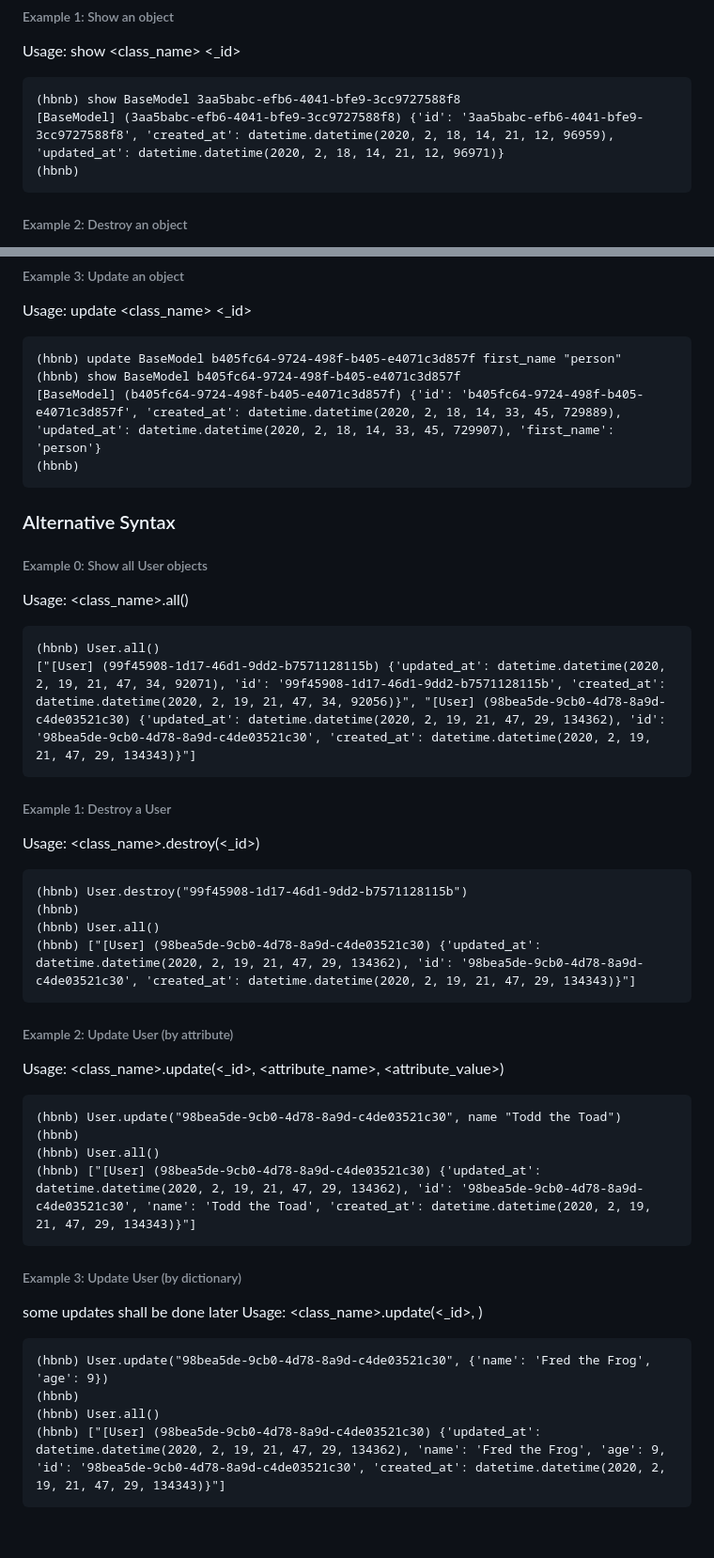
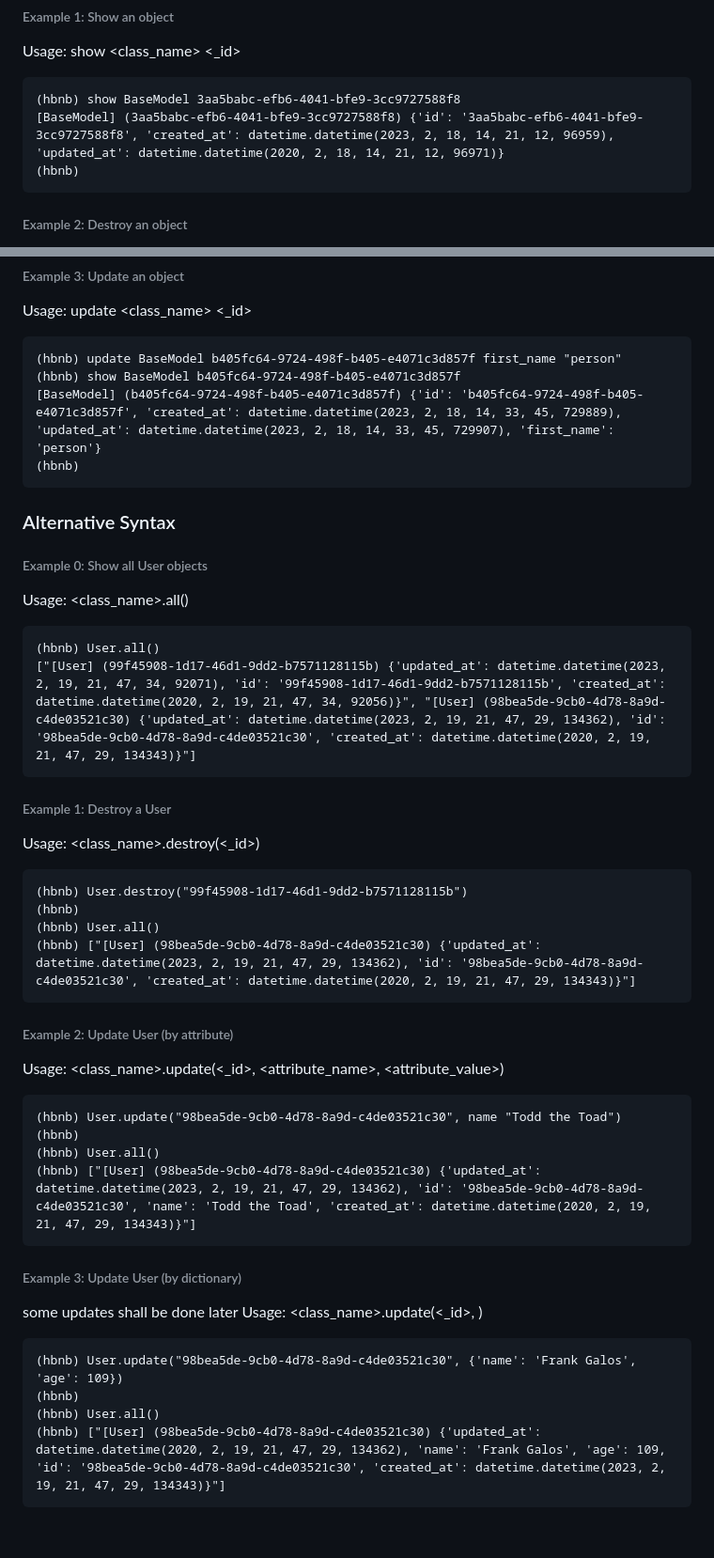
Before and after one commit to reddeath1/AirBnB_clone_v3, a Markdown page: README.md, 2 parts joined by grey strips. Shown: that part at 94% size. Rendered like a GitHub page.

````diff
--- a/README.md
+++ b/README.md
@@ -85,7 +85,7 @@ Usage: show <class_name> <_id>
 
 ```
 (hbnb) show BaseModel 3aa5babc-efb6-4041-bfe9-3cc9727588f8
-[BaseModel] (3aa5babc-efb6-4041-bfe9-3cc9727588f8) {'id': '3aa5babc-efb6-4041-bfe9-3cc9727588f8', 'created_at': datetime.datetime(2020, 2, 18, 14, 21, 12, 96959),
+[BaseModel] (3aa5babc-efb6-4041-bfe9-3cc9727588f8) {'id': '3aa5babc-efb6-4041-bfe9-3cc9727588f8', 'created_at': datetime.datetime(2023, 2, 18, 14, 21, 12, 96959),
 'updated_at': datetime.datetime(2020, 2, 18, 14, 21, 12, 96971)}
 (hbnb)
 ```
@@ -102,8 +102,8 @@ Usage: update <class_name> <_id>
 ```
 (hbnb) update BaseModel b405fc64-9724-498f-b405-e4071c3d857f first_name "person"
 (hbnb) show BaseModel b405fc64-9724-498f-b405-e4071c3d857f
-[BaseModel] (b405fc64-9724-498f-b405-e4071c3d857f) {'id': 'b405fc64-9724-498f-b405-e4071c3d857f', 'created_at': datetime.datetime(2020, 2, 18, 14, 33, 45, 729889),
-'updated_at': datetime.datetime(2020, 2, 18, 14, 33, 45, 729907), 'first_name': 'person'}
+[BaseModel] (b405fc64-9724-498f-b405-e4071c3d857f) {'id': 'b405fc64-9724-498f-b405-e4071c3d857f', 'created_at': datetime.datetime(2023, 2, 18, 14, 33, 45, 729889),
+'updated_at': datetime.datetime(2023, 2, 18, 14, 33, 45, 729907), 'first_name': 'person'}
 (hbnb)
 ```
 <h3>Alternative Syntax</h3>
@@ -112,7 +112,7 @@ Usage: update <class_name> <_id>
 Usage: <class_name>.all()
 ```
 (hbnb) User.all()
-["[User] (99f45908-1d17-46d1-9dd2-b7571128115b) {'updated_at': datetime.datetime(2020, 2, 19, 21, 47, 34, 92071), 'id': '99f45908-1d17-46d1-9dd2-b7571128115b', 'created_at': datetime.datetime(2020, 2, 19, 21, 47, 34, 92056)}", "[User] (98bea5de-9cb0-4d78-8a9d-c4de03521c30) {'updated_at': datetime.datetime(2020, 2, 19, 21, 47, 29, 134362), 'id': '98bea5de-9cb0-4d78-8a9d-c4de03521c30', 'created_at': datetime.datetime(2020, 2, 19, 21, 47, 29, 134343)}"]
+["[User] (99f45908-1d17-46d1-9dd2-b7571128115b) {'updated_at': datetime.datetime(2023, 2, 19, 21, 47, 34, 92071), 'id': '99f45908-1d17-46d1-9dd2-b7571128115b', 'created_at': datetime.datetime(2020, 2, 19, 21, 47, 34, 92056)}", "[User] (98bea5de-9cb0-4d78-8a9d-c4de03521c30) {'updated_at': datetime.datetime(2023, 2, 19, 21, 47, 29, 134362), 'id': '98bea5de-9cb0-4d78-8a9d-c4de03521c30', 'created_at': datetime.datetime(2020, 2, 19, 21, 47, 29, 134343)}"]
 ```
 
 ###### Example 1: Destroy a User
@@ -121,7 +121,7 @@ Usage: <class_name>.destroy(<_id>)
 (hbnb) User.destroy("99f45908-1d17-46d1-9dd2-b7571128115b")
 (hbnb)
 (hbnb) User.all()
-(hbnb) ["[User] (98bea5de-9cb0-4d78-8a9d-c4de03521c30) {'updated_at': datetime.datetime(2020, 2, 19, 21, 47, 29, 134362), 'id': '98bea5de-9cb0-4d78-8a9d-c4de03521c30', 'created_at': datetime.datetime(2020, 2, 19, 21, 47, 29, 134343)}"]
+(hbnb) ["[User] (98bea5de-9cb0-4d78-8a9d-c4de03521c30) {'updated_at': datetime.datetime(2023, 2, 19, 21, 47, 29, 134362), 'id': '98bea5de-9cb0-4d78-8a9d-c4de03521c30', 'created_at': datetime.datetime(2020, 2, 19, 21, 47, 29, 134343)}"]
 ```
 ###### Example 2: Update User (by attribute)
 Usage: <class_name>.update(<_id>, <attribute_name>, <attribute_value>)
@@ -129,16 +129,16 @@ Usage: <class_name>.update(<_id>, <attribute_name>, <attribute_value>)
 (hbnb) User.update("98bea5de-9cb0-4d78-8a9d-c4de03521c30", name "Todd the Toad")
 (hbnb)
 (hbnb) User.all()
-(hbnb) ["[User] (98bea5de-9cb0-4d78-8a9d-c4de03521c30) {'updated_at': datetime.datetime(2020, 2, 19, 21, 47, 29, 134362), 'id': '98bea5de-9cb0-4d78-8a9d-c4de03521c30', 'name': 'Todd the Toad', 'created_at': datetime.datetime(2020, 2, 19, 21, 47, 29, 134343)}"]
+(hbnb) ["[User] (98bea5de-9cb0-4d78-8a9d-c4de03521c30) {'updated_at': datetime.datetime(2023, 2, 19, 21, 47, 29, 134362), 'id': '98bea5de-9cb0-4d78-8a9d-c4de03521c30', 'name': 'Todd the Toad', 'created_at': datetime.datetime(2020, 2, 19, 21, 47, 29, 134343)}"]
 ```
 ###### Example 3: Update User (by dictionary)
 
 some updates shall be done later
 Usage: <class_name>.update(<_id>, <dictionary>)
 ```
-(hbnb) User.update("98bea5de-9cb0-4d78-8a9d-c4de03521c30", {'name': 'Fred the Frog', 'age': 9})
+(hbnb) User.update("98bea5de-9cb0-4d78-8a9d-c4de03521c30", {'name': 'Frank Galos', 'age': 109})
 (hbnb)
 (hbnb) User.all()
-(hbnb) ["[User] (98bea5de-9cb0-4d78-8a9d-c4de03521c30) {'updated_at': datetime.datetime(2020, 2, 19, 21, 47, 29, 134362), 'name': 'Fred the Frog', 'age': 9, 'id': '98bea5de-9cb0-4d78-8a9d-c4de03521c30', 'created_at': datetime.datetime(2020, 2, 19, 21, 47, 29, 134343)}"]
+(hbnb) ["[User] (98bea5de-9cb0-4d78-8a9d-c4de03521c30) {'updated_at': datetime.datetime(2020, 2, 19, 21, 47, 29, 134362), 'name': 'Frank Galos', 'age': 109, 'id': '98bea5de-9cb0-4d78-8a9d-c4de03521c30', 'created_at': datetime.datetime(2023, 2, 19, 21, 47, 29, 134343)}"]
 ```
 <br>
````
